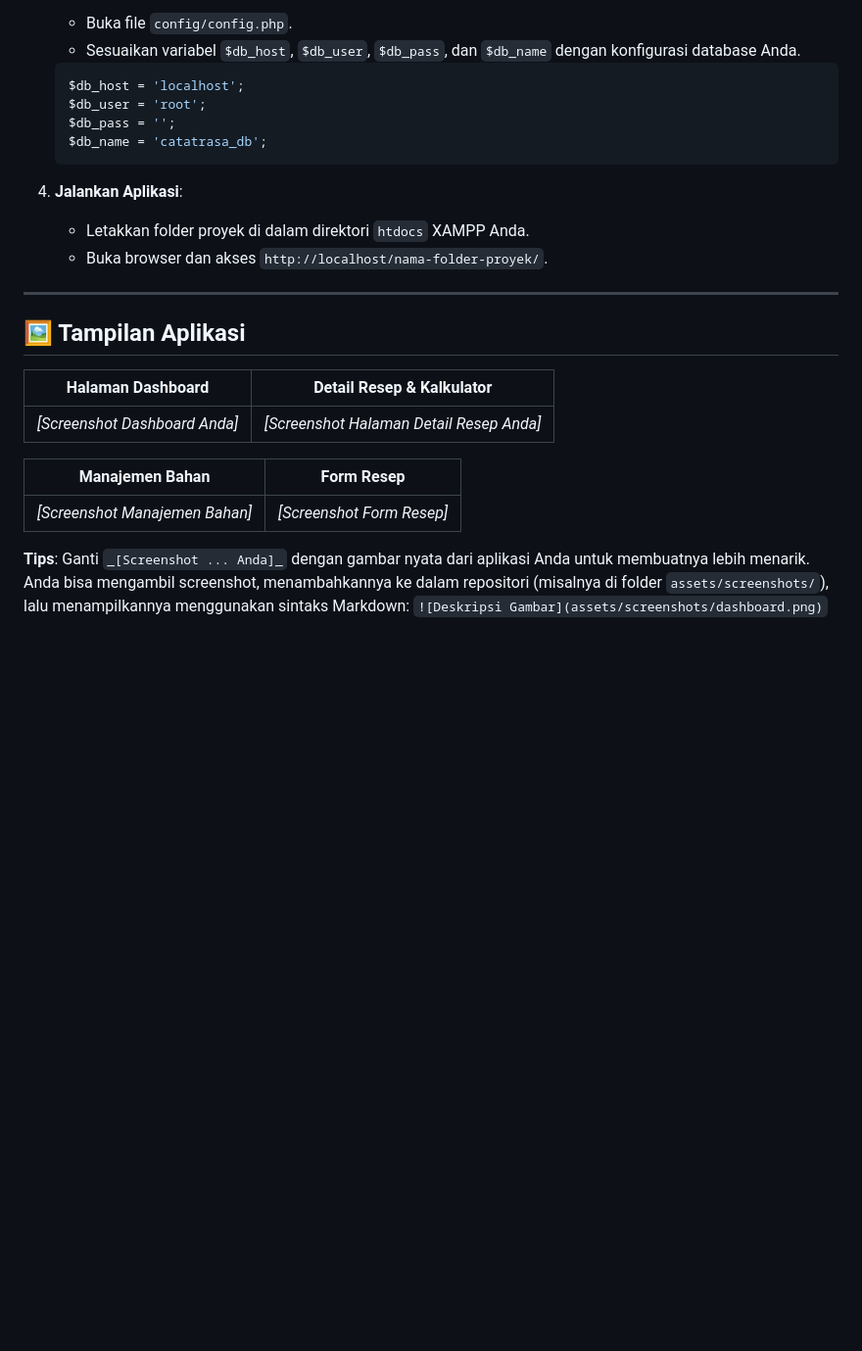
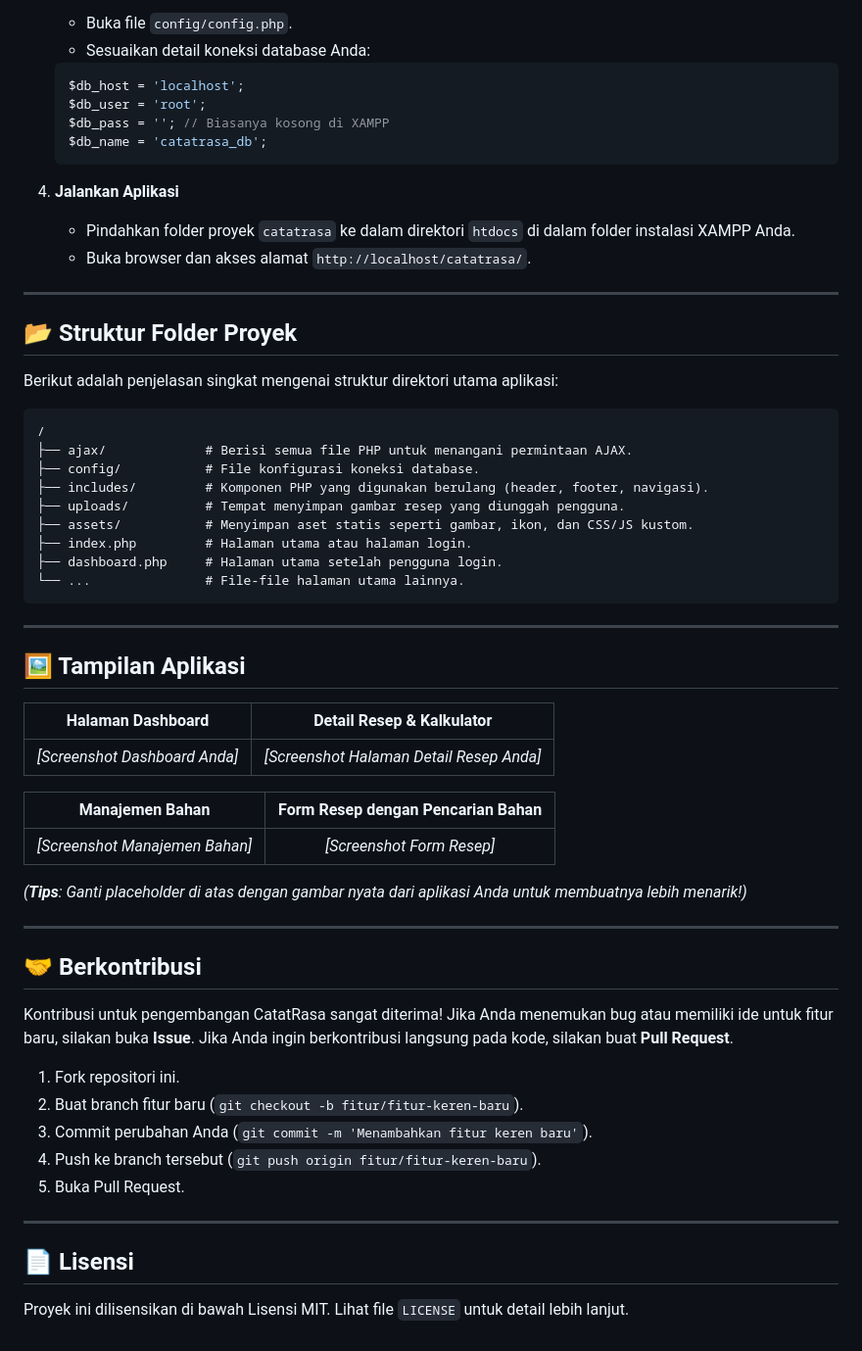
Before and after one commit to kangaman/AplikasiResep, a Markdown page: README.md, the part around the change printed below. Shown: that part at 98% size. GitHub-like rendering; blank space fills up the shorter version.

````diff
--- a/README.md
+++ b/README.md
@@ -67,16 +64,33 @@ Untuk menjalankan aplikasi ini di lingkungan lokal (misalnya menggunakan XAMPP):
     * Buka file `config/config.php`.
-    * Sesuaikan variabel `$db_host`, `$db_user`, `$db_pass`, dan `$db_name` dengan konfigurasi database Anda.
-
+    * Sesuaikan detail koneksi database Anda:
     ```php
     $db_host = 'localhost';
     $db_user = 'root';
-    $db_pass = '';
+    $db_pass = ''; // Biasanya kosong di XAMPP
     $db_name = 'catatrasa_db';
     ```
 
-4.  **Jalankan Aplikasi**:
-    * Letakkan folder proyek di dalam direktori `htdocs` XAMPP Anda.
-    * Buka browser dan akses `http://localhost/nama-folder-proyek/`.
+4.  **Jalankan Aplikasi**
+    * Pindahkan folder proyek `catatrasa` ke dalam direktori `htdocs` di dalam folder instalasi XAMPP Anda.
+    * Buka browser dan akses alamat `http://localhost/catatrasa/`.
+
+---
+
+## 📂 Struktur Folder Proyek
+
+Berikut adalah penjelasan singkat mengenai struktur direktori utama aplikasi:
+
+```
+/
+├── ajax/             # Berisi semua file PHP untuk menangani permintaan AJAX.
+├── config/           # File konfigurasi koneksi database.
+├── includes/         # Komponen PHP yang digunakan berulang (header, footer, navigasi).
+├── uploads/          # Tempat menyimpan gambar resep yang diunggah pengguna.
+├── assets/           # Menyimpan aset statis seperti gambar, ikon, dan CSS/JS kustom.
+├── index.php         # Halaman utama atau halaman login.
+├── dashboard.php     # Halaman utama setelah pengguna login.
+└── ...               # File-file halaman utama lainnya.
+```
 
 ---
 
@@ -86,8 +100,26 @@ Untuk menjalankan aplikasi ini di lingkungan lokal (misalnya menggunakan XAMPP):
 | :---: | :---: |
 | _\[Screenshot Dashboard Anda]_ | _\[Screenshot Halaman Detail Resep Anda]_ |
 
-| Manajemen Bahan | Form Resep |
+| Manajemen Bahan | Form Resep dengan Pencarian Bahan |
 | :---: | :---: |
 | _\[Screenshot Manajemen Bahan]_ | _\[Screenshot Form Resep]_ |
 
-**Tips**: Ganti `_[Screenshot ... Anda]_` dengan gambar nyata dari aplikasi Anda untuk membuatnya lebih menarik. Anda bisa mengambil screenshot, menambahkannya ke dalam repositori (misalnya di folder `assets/screenshots/`), lalu menampilkannya menggunakan sintaks Markdown: `![Deskripsi Gambar](assets/screenshots/dashboard.png)`
+*(**Tips**: Ganti placeholder di atas dengan gambar nyata dari aplikasi Anda untuk membuatnya lebih menarik!)*
+
+---
+
+## 🤝 Berkontribusi
+
+Kontribusi untuk pengembangan CatatRasa sangat diterima! Jika Anda menemukan bug atau memiliki ide untuk fitur baru, silakan buka **Issue**. Jika Anda ingin berkontribusi langsung pada kode, silakan buat **Pull Request**.
+
+1.  Fork repositori ini.
+2.  Buat branch fitur baru (`git checkout -b fitur/fitur-keren-baru`).
+3.  Commit perubahan Anda (`git commit -m 'Menambahkan fitur keren baru'`).
+4.  Push ke branch tersebut (`git push origin fitur/fitur-keren-baru`).
+5.  Buka Pull Request.
+
+---
+
+## 📄 Lisensi
+
+Proyek ini dilisensikan di bawah Lisensi MIT. Lihat file `LICENSE` untuk detail lebih lanjut.
````
Also changed, not shown: other parts of README.md (+37 -40 lines).
